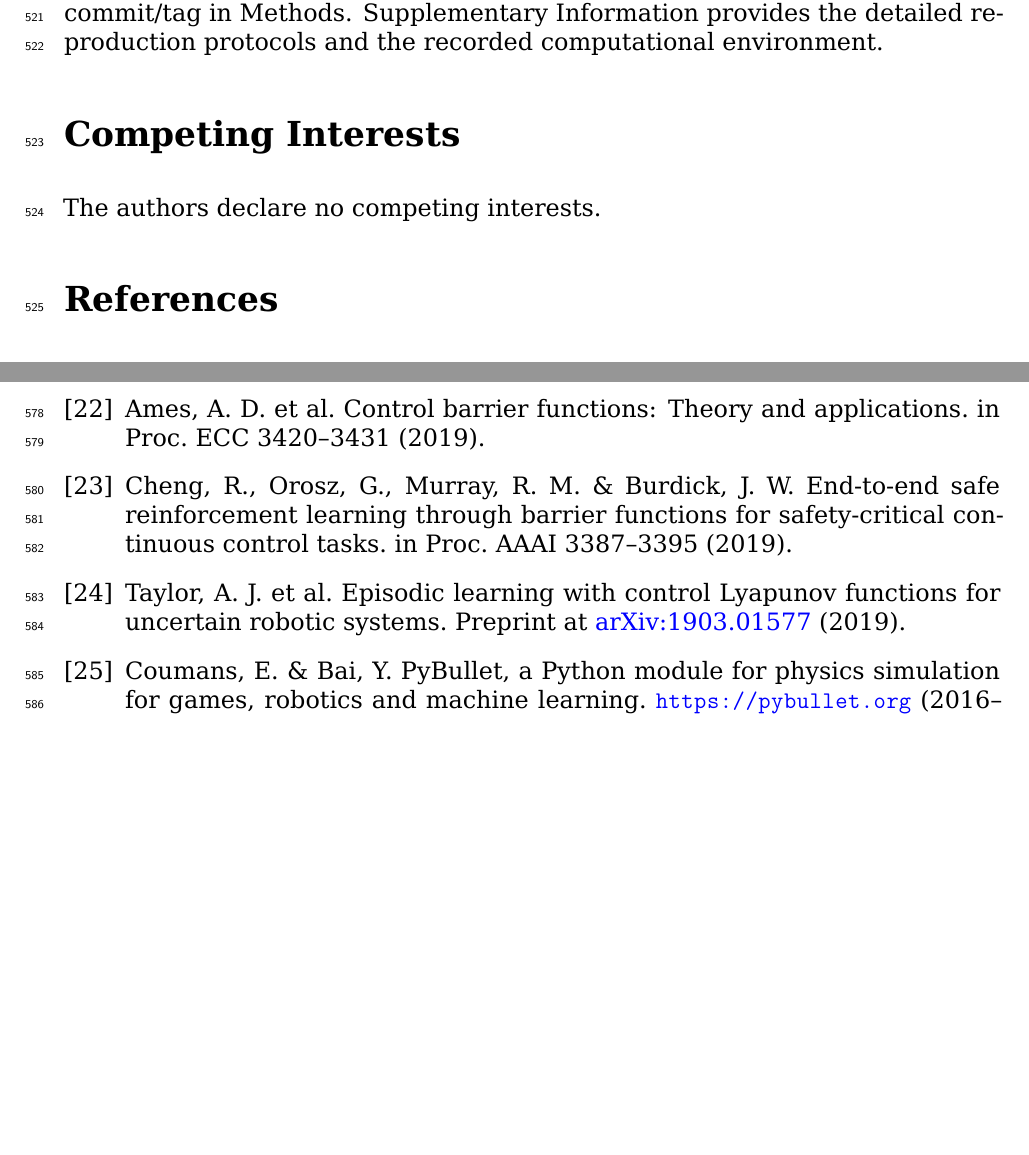
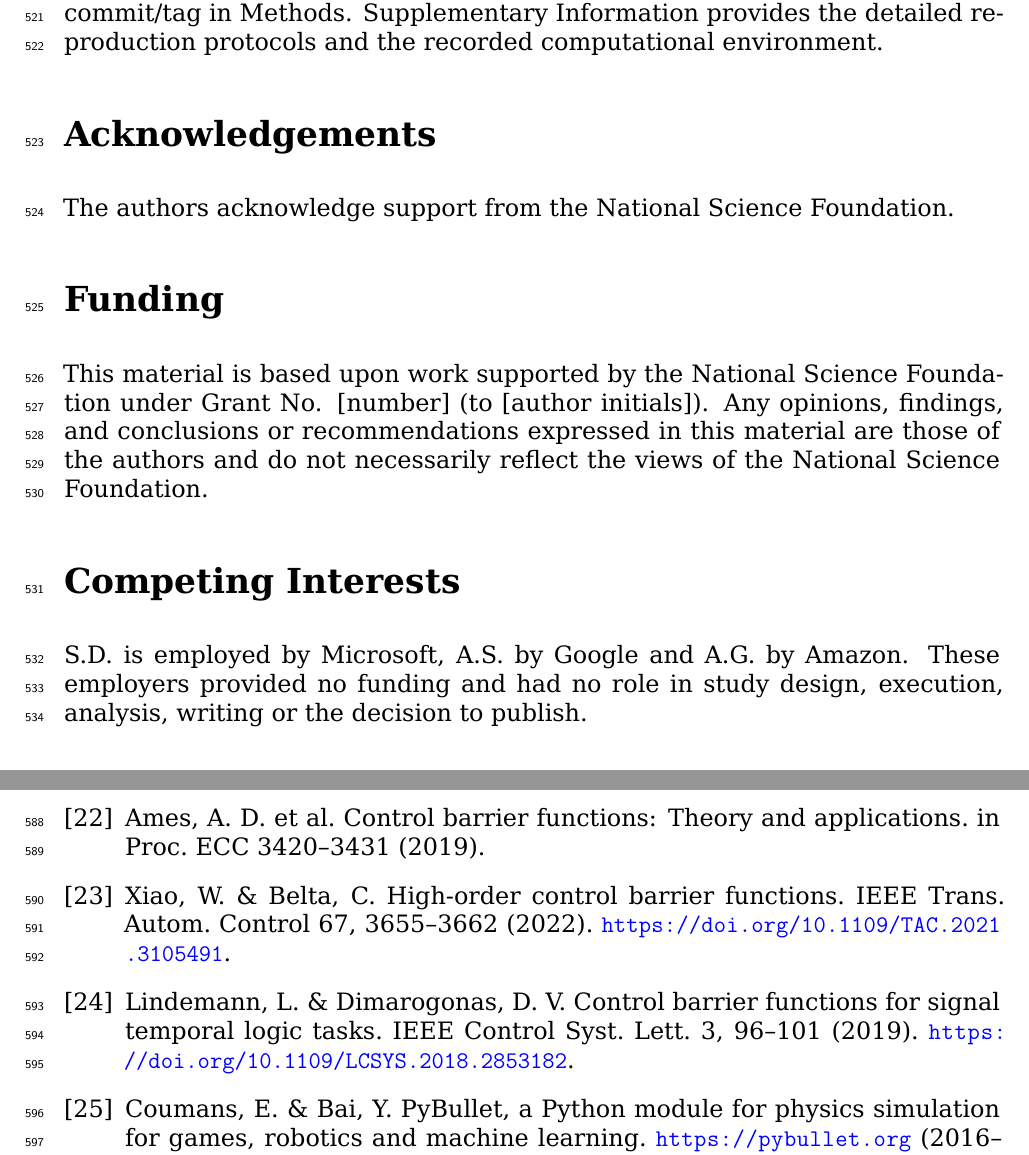
Before and after one commit to stavanio/trix-disasm-suite, a LaTeX paper (manuscript/TRIX_REVISION.tex): two parts of pages 18 and 20 of 22 before the commit and two parts of pages 18 and 20 of 23 after it, joined at a grey line, cut so that both start at the same text, the shorter picture padded with empty space. Compiled offline with XeLaTeX.

Commit message:
Correct CBF citations and add confirmed author declarations

```diff
--- a/manuscript/TRIX_REVISION.tex
+++ b/manuscript/TRIX_REVISION.tex
@@ -824,6 +812,18 @@ identified by \url{https://github.com/stavanio/bhujab601} and the commit/tag
 in Methods. Supplementary Information provides the detailed reproduction
 protocols and the recorded computational environment.
 
+\section*{Acknowledgements}
+The authors acknowledge support from the National Science Foundation.
+
+\section*{Funding}
+This material is based upon work supported by the National Science Foundation
+under Grant No. [number] (to [author initials]).
+Any opinions, findings, and conclusions or recommendations expressed in this
+material are those of the authors and do not necessarily reflect the views of
+the National Science Foundation.
+
 \section*{Competing Interests}
-The authors declare no competing interests.
+S.D. is employed by Microsoft, A.S. by Google and A.G. by Amazon. These
+employers provided no funding and had no role in study design, execution,
+analysis, writing or the decision to publish.
 
@@ -873,9 +874,9 @@ The authors declare no competing interests.
 
 \bibitem{ref24} Ames, A. D. et al. Control barrier functions: Theory and applications. in Proc. ECC 3420--3431 (2019).
 
-\bibitem{ref25} Cheng, R., Orosz, G., Murray, R. M. \& Burdick, J. W. End-to-end safe reinforcement learning through barrier functions for safety-critical continuous control tasks. in Proc. AAAI 3387--3395 (2019).
+\bibitem{ref40} Xiao, W. \& Belta, C. High-order control barrier functions. IEEE Trans. Autom. Control 67, 3655--3662 (2022). \url{https://doi.org/10.1109/TAC.2021.3105491}.
 
-\bibitem{ref26} Taylor, A. J. et al. Episodic learning with control Lyapunov functions for uncertain robotic systems. Preprint at \href{https://arxiv.org/abs/1903.01577}{arXiv:1903.01577} (2019).
+\bibitem{ref41} Lindemann, L. \& Dimarogonas, D. V. Control barrier functions for signal temporal logic tasks. IEEE Control Syst. Lett. 3, 96--101 (2019). \url{https://doi.org/10.1109/LCSYS.2018.2853182}.
 
 \bibitem{ref33} Coumans, E. \& Bai, Y. PyBullet, a Python module for physics simulation for games, robotics and machine learning. \url{https://pybullet.org} (2016--2021).
 
```
Also changed, not shown: docs/PAPER_MAP.md (+2 -2 lines), manuscript/TRIX_RESPONSE.tex (+2 -2 lines), manuscript/data/response_locations.tex (+7 -8 lines), manuscript/TRIX_REVISION.tex (19 more changed lines), 2 other files.
